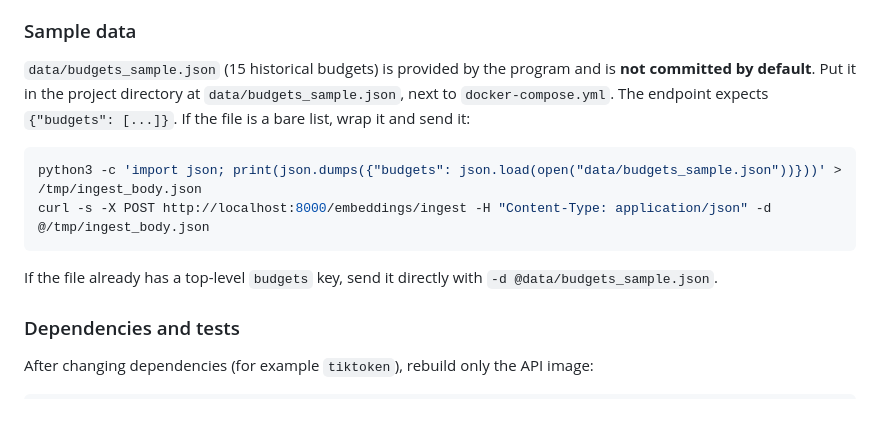
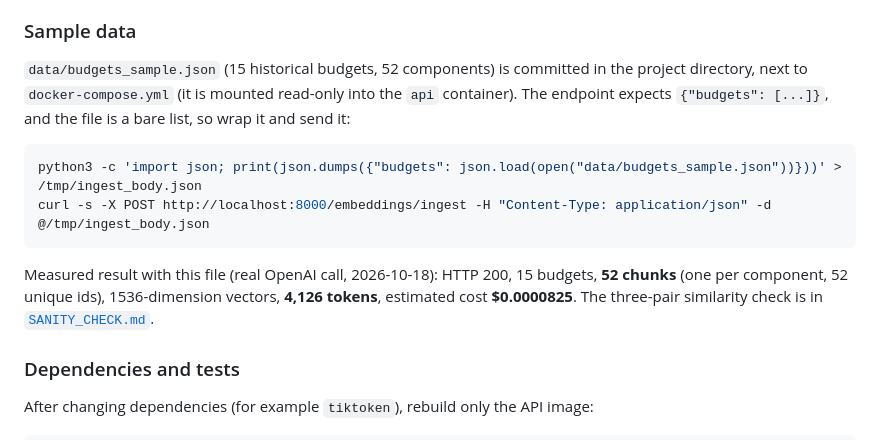
Before and after one commit to lizbethZayani/cag-estimate, a Markdown page: cag-estimate/README.md, the part around the change. GitHub-like rendering; blank space fills up the shorter version.

Commit message:
docs(embeddings): record the sanity check and the sample ingest result

````diff
--- a/cag-estimate/README.md
+++ b/cag-estimate/README.md
@@ -653,14 +653,14 @@ PYTHONPATH=src uv run python scripts/compare.py --text-a "Login form with OAuth"
 
 ### Sample data
 
-`data/budgets_sample.json` (15 historical budgets) is provided by the program and is **not committed by default**. Put it in the project directory at `data/budgets_sample.json`, next to `docker-compose.yml`. The endpoint expects `{"budgets": [...]}`. If the file is a bare list, wrap it and send it:
+`data/budgets_sample.json` (15 historical budgets, 52 components) is committed in the project directory, next to `docker-compose.yml` (it is mounted read-only into the `api` container). The endpoint expects `{"budgets": [...]}`, and the file is a bare list, so wrap it and send it:
 
 ```bash
 python3 -c 'import json; print(json.dumps({"budgets": json.load(open("data/budgets_sample.json"))}))' > /tmp/ingest_body.json
 curl -s -X POST http://localhost:8000/embeddings/ingest -H "Content-Type: application/json" -d @/tmp/ingest_body.json
 ```
 
-If the file already has a top-level `budgets` key, send it directly with `-d @data/budgets_sample.json`.
+Measured result with this file (real OpenAI call, 2026-10-18): HTTP 200, 15 budgets, **52 chunks** (one per component, 52 unique ids), 1536-dimension vectors, **4,126 tokens**, estimated cost **$0.0000825**. The three-pair similarity check is in [`SANITY_CHECK.md`](src/cag_estimate/embedding_pipeline/SANITY_CHECK.md).
 
 ### Dependencies and tests
 
````
Also changed, not shown: 1 other file.
